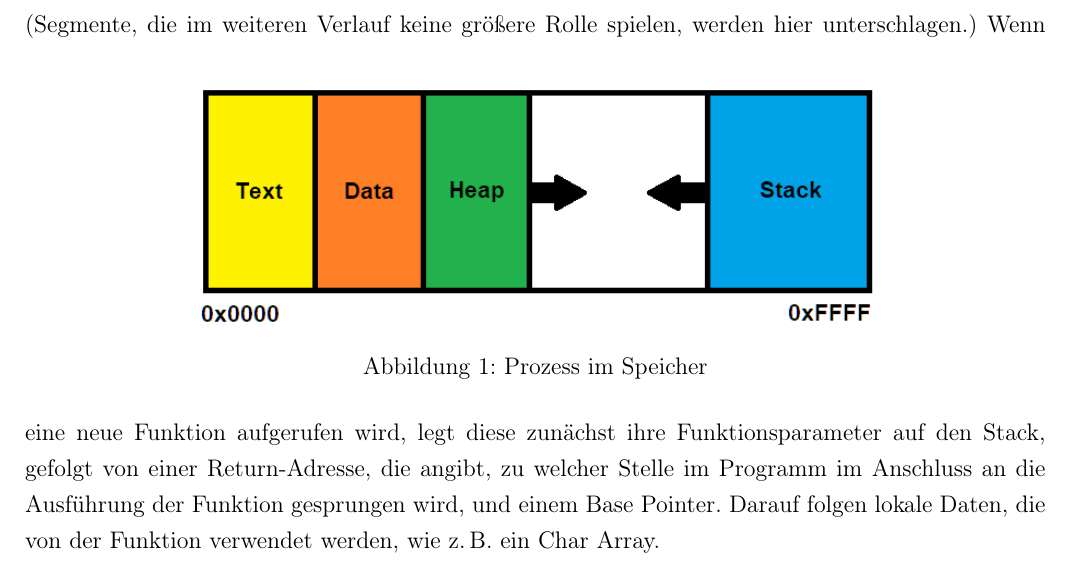
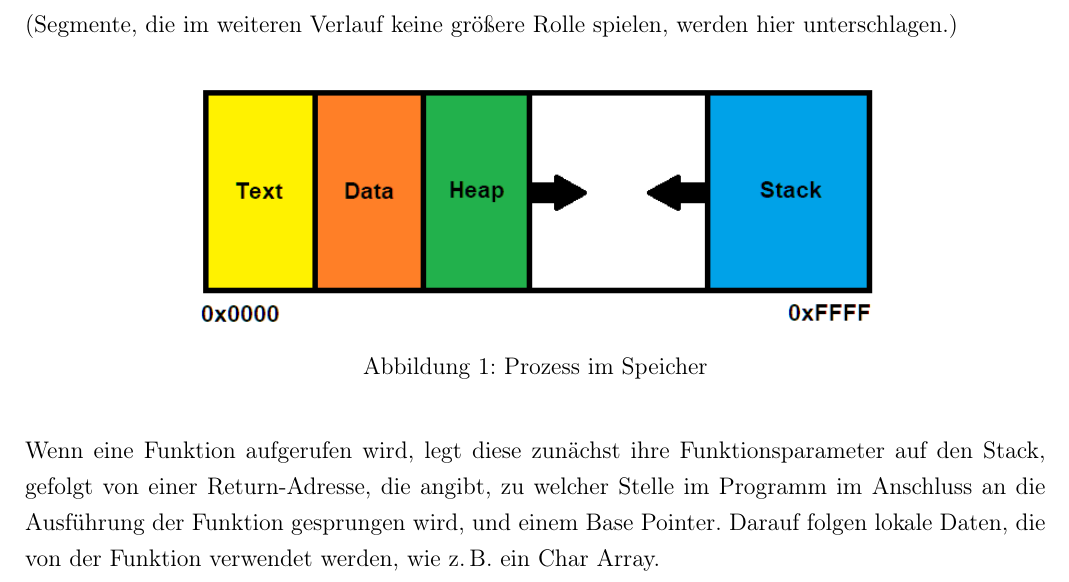
Before and after one commit to JohnMeyerhoff/CyberSecurity, a LaTeX document (abschlussbericht/main.tex, which reads abschlussbericht/basictheory.tex): part of page 6 of 19, cut so that both start at the same text. Compiled offline with pdfLaTeX.

Commit message:
Update basictheory.tex

```diff
--- a/abschlussbericht/basictheory.tex
+++ b/abschlussbericht/basictheory.tex
@@ -20,7 +20,8 @@ zunächst in den Arbeitsspeicher geladen. Im Speicher gliedert sich der Prozess
     \includegraphics[width=0.7\textwidth,height=0.75\textheight,keepaspectratio]{images/process.png}
     \caption{Prozess im Speicher}
 \end{figure}
-Wenn eine neue Funktion aufgerufen wird, legt diese zunächst ihre Funktionsparameter auf den Stack,
+
+Wenn eine Funktion aufgerufen wird, legt diese zunächst ihre Funktionsparameter auf den Stack,
 gefolgt von einer Return-Adresse, die angibt, zu welcher Stelle im Programm im Anschluss an die
 Ausführung der Funktion gesprungen wird, und einem Base Pointer. Darauf folgen lokale Daten,
 die von der Funktion verwendet werden, wie z.\,B. ein Char Array.
```
